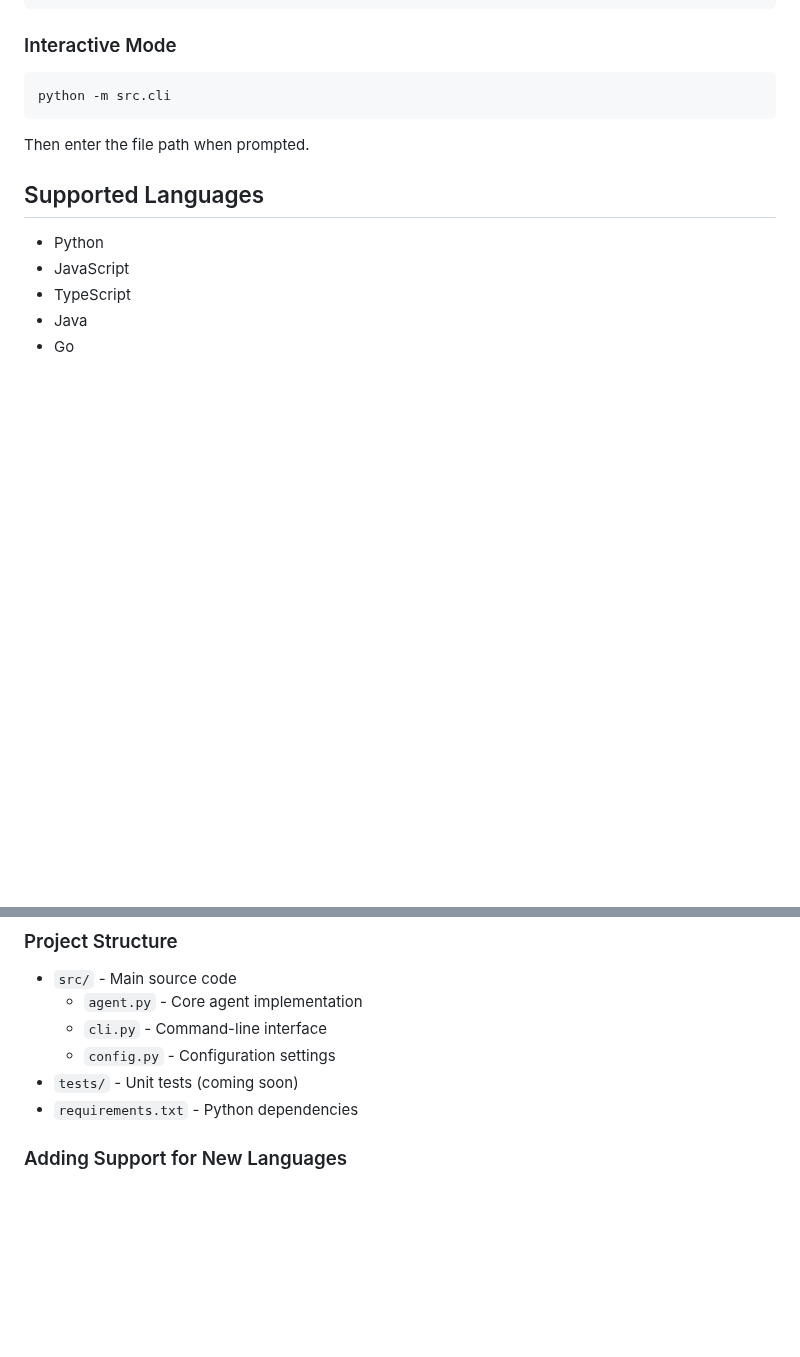
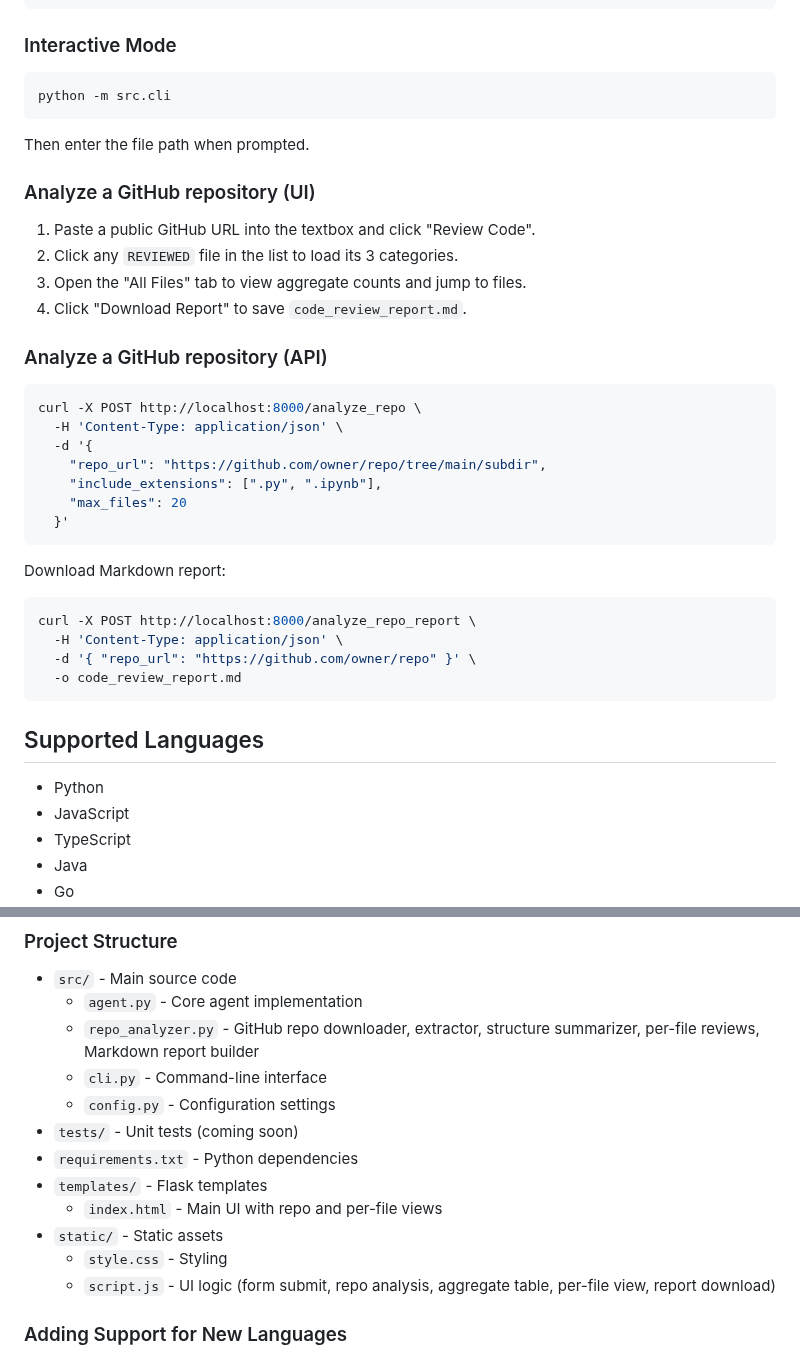
Before and after one commit to YoussefEmad04/Agentic-Code-Reviewer, a Markdown page: README.md, 2 parts joined by grey strips. Drawn GitHub-style; blank space fills up the shorter version.

````diff
--- a/README.md
+++ b/README.md
@@ -129,6 +157,34 @@ python -m src.cli
 ```
 Then enter the file path when prompted.
 
+### Analyze a GitHub repository (UI)
+
+1) Paste a public GitHub URL into the textbox and click "Review Code".
+2) Click any `REVIEWED` file in the list to load its 3 categories.
+3) Open the "All Files" tab to view aggregate counts and jump to files.
+4) Click "Download Report" to save `code_review_report.md`.
+
+### Analyze a GitHub repository (API)
+
+```bash
+curl -X POST http://localhost:8000/analyze_repo \
+  -H 'Content-Type: application/json' \
+  -d '{
+    "repo_url": "https://github.com/owner/repo/tree/main/subdir",
+    "include_extensions": [".py", ".ipynb"],
+    "max_files": 20
+  }'
+```
+
+Download Markdown report:
+
+```bash
+curl -X POST http://localhost:8000/analyze_repo_report \
+  -H 'Content-Type: application/json' \
+  -d '{ "repo_url": "https://github.com/owner/repo" }' \
+  -o code_review_report.md
+```
+
 ## Supported Languages
 
 - Python
@@ -147,10 +203,16 @@ You can customize the behavior by modifying the `.env` file or directly in `src/
 
 - `src/` - Main source code
   - `agent.py` - Core agent implementation
+  - `repo_analyzer.py` - GitHub repo downloader, extractor, structure summarizer, per-file reviews, Markdown report builder
   - `cli.py` - Command-line interface
   - `config.py` - Configuration settings
 - `tests/` - Unit tests (coming soon)
 - `requirements.txt` - Python dependencies
+- `templates/` - Flask templates
+  - `index.html` - Main UI with repo and per-file views
+- `static/` - Static assets
+  - `style.css` - Styling
+  - `script.js` - UI logic (form submit, repo analysis, aggregate table, per-file view, report download)
 
 ### Adding Support for New Languages
 
````
Also changed, not shown: other parts of README.md (+29 -1 lines).
